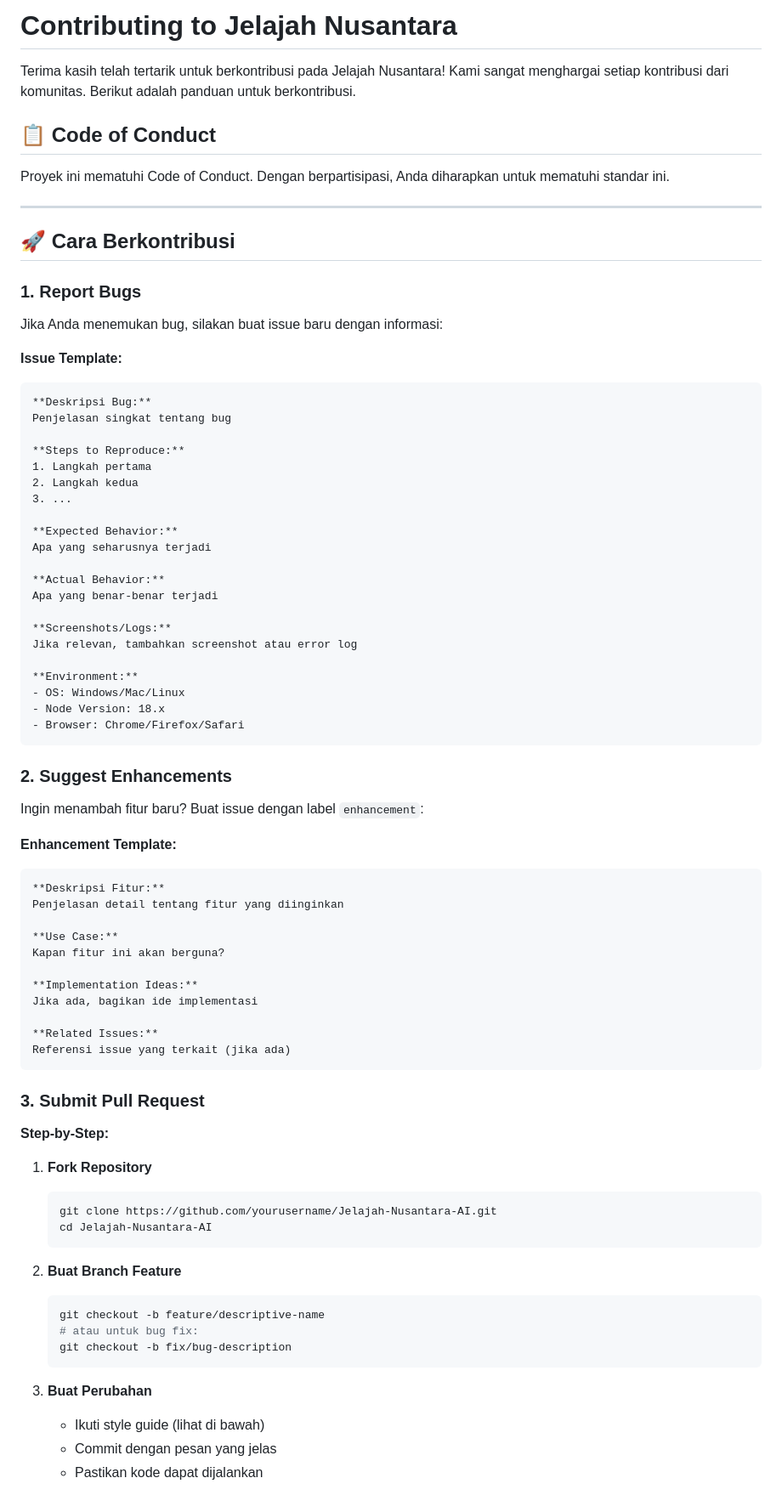
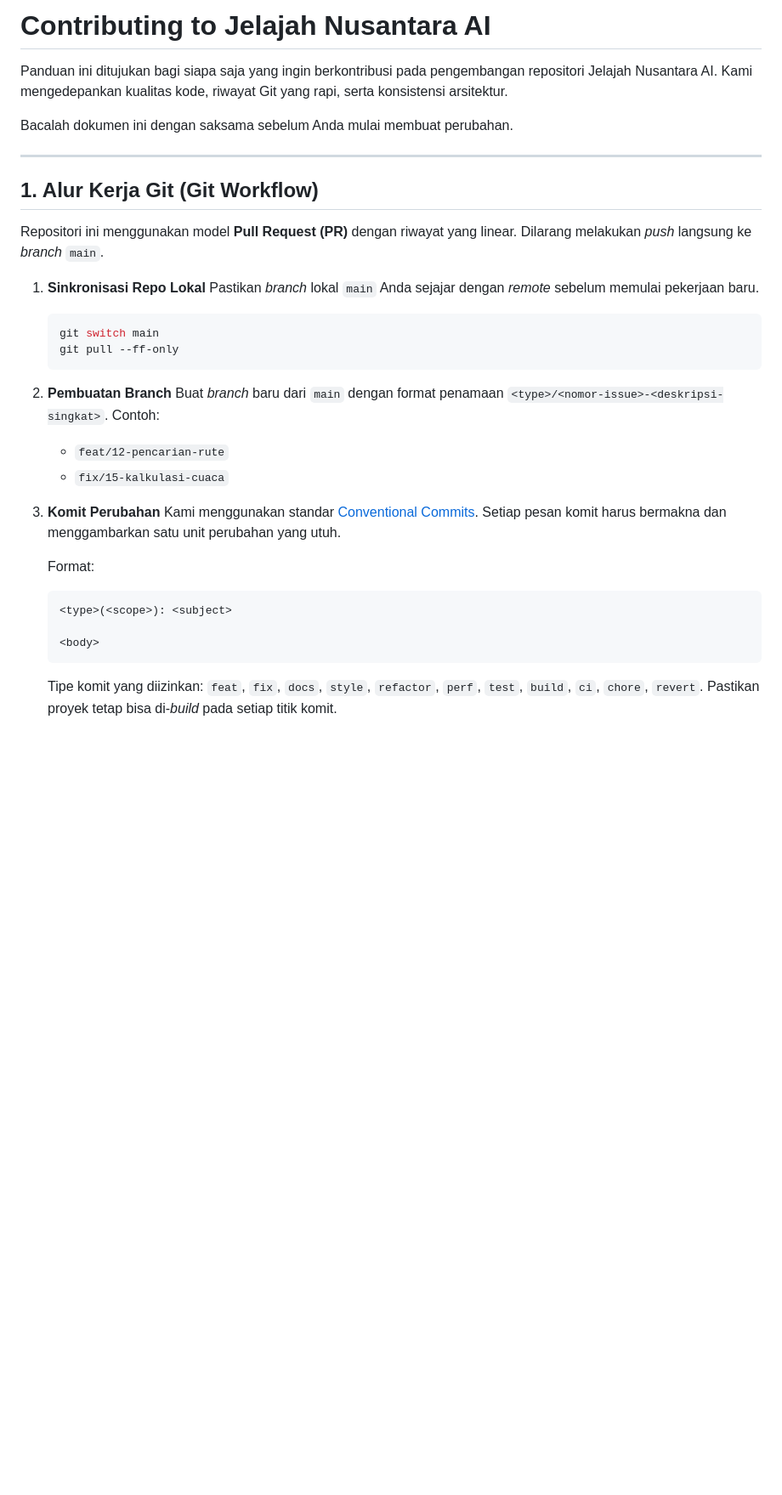
Before and after one commit to Renohidayat/Jelajah-Nusantara-AI, a Markdown page: CONTRIBUTING.md, the part around one of its changes. Shown at 85% size. Rendered like a GitHub page; blank space fills up the shorter version.

Commit message:
docs(repo): perbarui CONTRIBUTING.md ke gaya bahasa profesional

````diff
--- a/CONTRIBUTING.md
+++ b/CONTRIBUTING.md
@@ -1,82 +1,38 @@
-# Contributing to Jelajah Nusantara
+# Contributing to Jelajah Nusantara AI
 
-Terima kasih telah tertarik untuk berkontribusi pada Jelajah Nusantara! Kami sangat menghargai setiap kontribusi dari komunitas. Berikut adalah panduan untuk berkontribusi.
+Panduan ini ditujukan bagi siapa saja yang ingin berkontribusi pada pengembangan repositori Jelajah Nusantara AI. Kami mengedepankan kualitas kode, riwayat Git yang rapi, serta konsistensi arsitektur.
 
-## 📋 Code of Conduct
-
-Proyek ini mematuhi Code of Conduct. Dengan berpartisipasi, Anda diharapkan untuk mematuhi standar ini.
+Bacalah dokumen ini dengan saksama sebelum Anda mulai membuat perubahan.
 
 ---
 
-## 🚀 Cara Berkontribusi
+## 1. Alur Kerja Git (Git Workflow)
 
-### 1. Report Bugs
+Repositori ini menggunakan model **Pull Request (PR)** dengan riwayat yang linear. Dilarang melakukan *push* langsung ke *branch* `main`.
 
-Jika Anda menemukan bug, silakan buat issue baru dengan informasi:
-
-**Issue Template:**
-```markdown
-**Deskripsi Bug:**
-Penjelasan singkat tentang bug
-
-**Steps to Reproduce:**
-1. Langkah pertama
-2. Langkah kedua
-3. ...
-
-**Expected Behavior:**
-Apa yang seharusnya terjadi
-
-**Actual Behavior:**
-Apa yang benar-benar terjadi
-
-**Screenshots/Logs:**
-Jika relevan, tambahkan screenshot atau error log
-
-**Environment:**
-- OS: Windows/Mac/Linux
-- Node Version: 18.x
-- Browser: Chrome/Firefox/Safari
-```
-
-### 2. Suggest Enhancements
-
-Ingin menambah fitur baru? Buat issue dengan label `enhancement`:
-
-**Enhancement Template:**
-```markdown
-**Deskripsi Fitur:**
-Penjelasan detail tentang fitur yang diinginkan
-
-**Use Case:**
-Kapan fitur ini akan berguna?
-
-**Implementation Ideas:**
-Jika ada, bagikan ide implementasi
-
-**Related Issues:**
-Referensi issue yang terkait (jika ada)
-```
-
-### 3. Submit Pull Request
-
-**Step-by-Step:**
-
-1. **Fork Repository**
+1. **Sinkronisasi Repo Lokal**
+   Pastikan *branch* lokal `main` Anda sejajar dengan *remote* sebelum memulai pekerjaan baru.
    ```bash
-   git clone https://github.com/yourusername/Jelajah-Nusantara-AI.git
-   cd Jelajah-Nusantara-AI
+   git switch main
+   git pull --ff-only
    ```
 
-2. **Buat Branch Feature**
-   ```bash
-   git checkout -b feature/descriptive-name
-   # atau untuk bug fix:
-   git checkout -b fix/bug-description
+2. **Pembuatan Branch**
+   Buat *branch* baru dari `main` dengan format penamaan `<type>/<nomor-issue>-<deskripsi-singkat>`.
+   Contoh:
+   - `feat/12-pencarian-rute`
+   - `fix/15-kalkulasi-cuaca`
+
+3. **Komit Perubahan**
+   Kami menggunakan standar [Conventional Commits](https://www.conventionalcommits.org/). Setiap pesan komit harus bermakna dan menggambarkan satu unit perubahan yang utuh.
+
+   Format:
+   ```
+   <type>(<scope>): <subject>
+
+   <body>
    ```
 
-3. **Buat Perubahan**
-   - Ikuti style guide (lihat di bawah)
-   - Commit dengan pesan yang jelas
-   - Pastikan kode dapat dijalankan
+   Tipe komit yang diizinkan: `feat`, `fix`, `docs`, `style`, `refactor`, `perf`, `test`, `build`, `ci`, `chore`, `revert`.
+   Pastikan proyek tetap bisa di-*build* pada setiap titik komit.
 
````
Also changed, not shown: other parts of CONTRIBUTING.md (+42 -229 lines).
